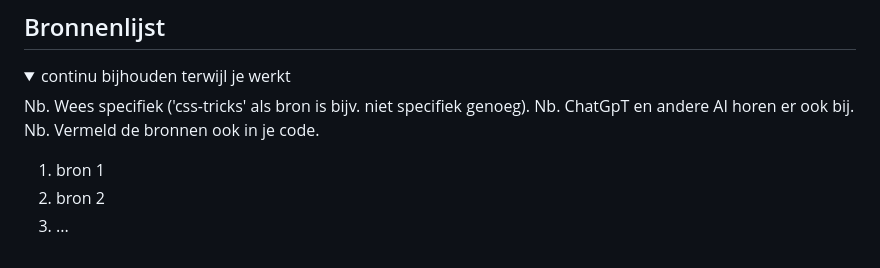
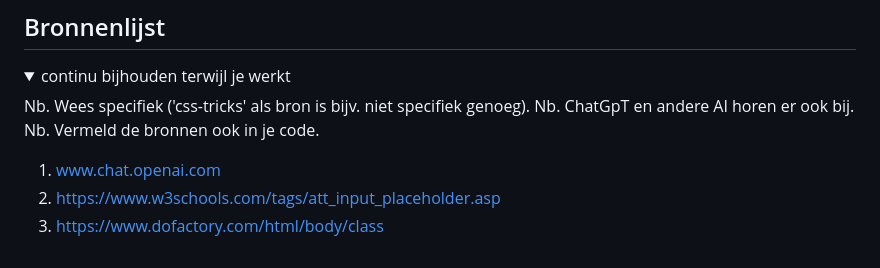
Before and after one commit to Timdenbrav/blokwebvomar, a Markdown page: README.md, the part around the change. Drawn GitHub-style.

```diff
--- a/README.md
+++ b/README.md
@@ -259,8 +259,8 @@ Feedback FED
   Nb. ChatGpT en andere AI horen er ook bij.
   Nb. Vermeld de bronnen ook in je code.
 
-  1. bron 1
-  2. bron 2
-  3. ...
+  1. www.chat.openai.com
+  2. https://www.w3schools.com/tags/att_input_placeholder.asp
+  3. https://www.dofactory.com/html/body/class
 
 </details>
```
